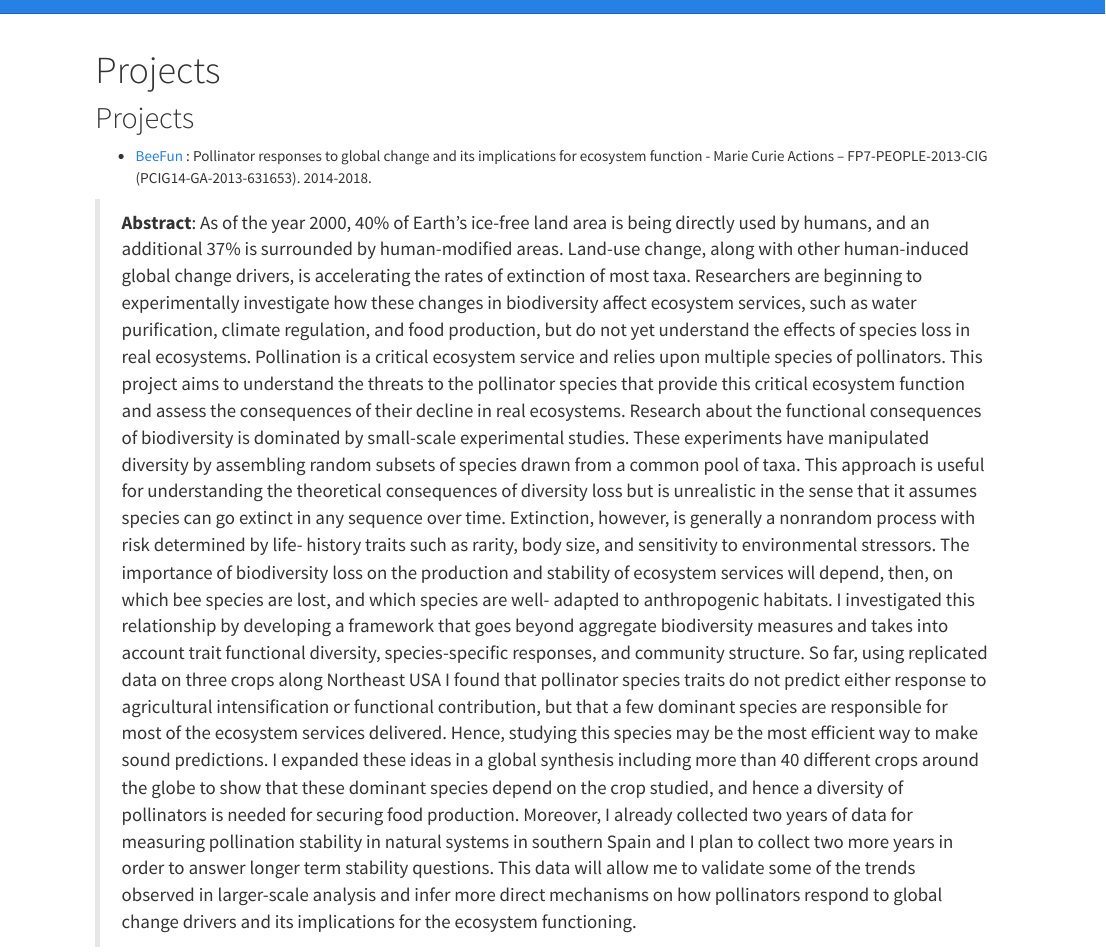
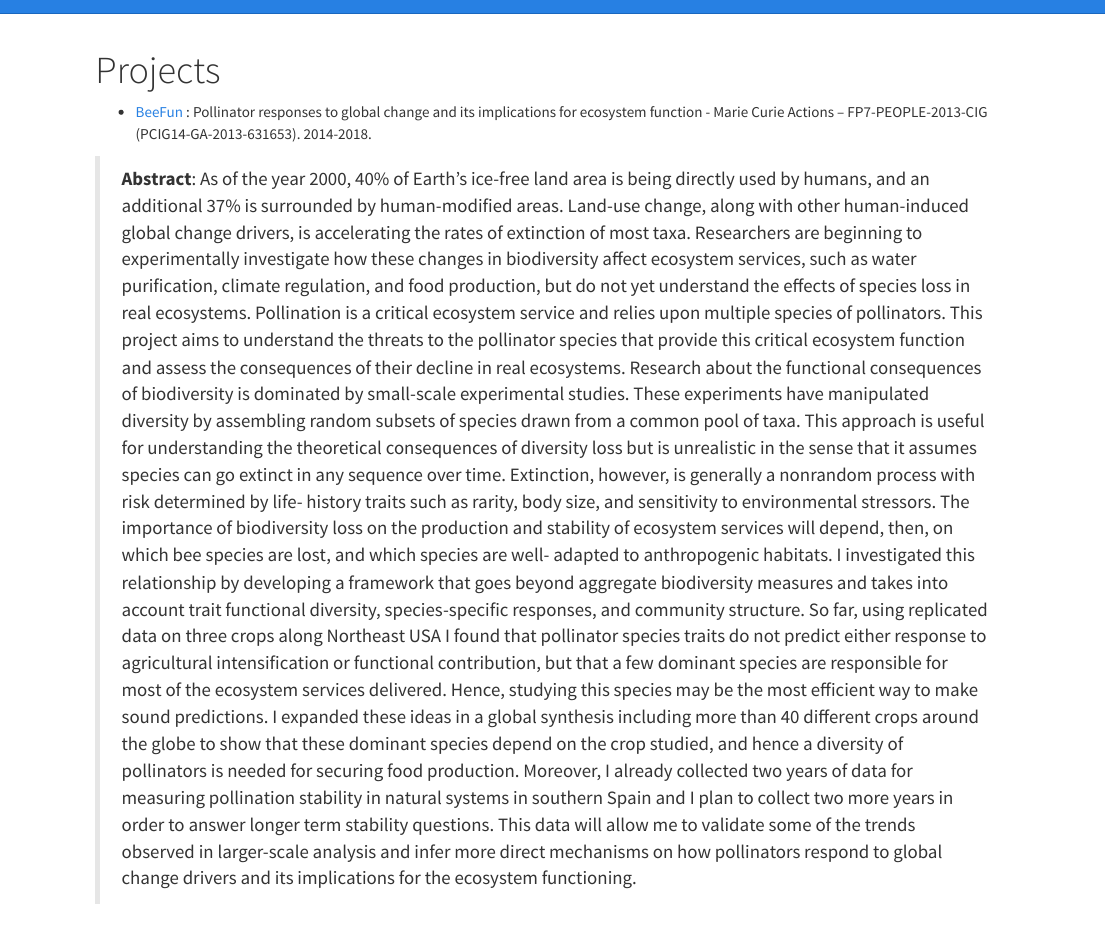
Before and after one commit to ibartomeus/bartomeuslab, an R Markdown document (index.Rmd): the page in a window 1100 px wide, from its top. Rendered offline with R 4.5, knitr and Pandoc, with nearby package versions.

Commit message:
small edit

```diff
--- a/index.Rmd
+++ b/index.Rmd
@@ -5,7 +5,6 @@ editor_options:
   chunk_output_type: console
 ---
 
-## Projects
 
 - [BeeFun](beefun.html) : Pollinator responses to global change and its implications for ecosystem function - Marie Curie Actions – FP7-PEOPLE-2013-CIG (PCIG14-GA-2013-631653). 2014-2018.
 
```
